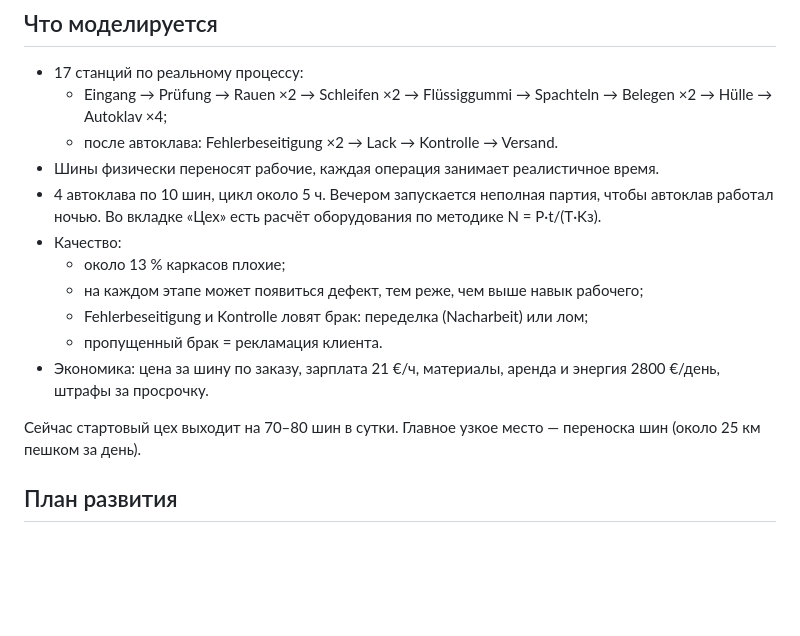
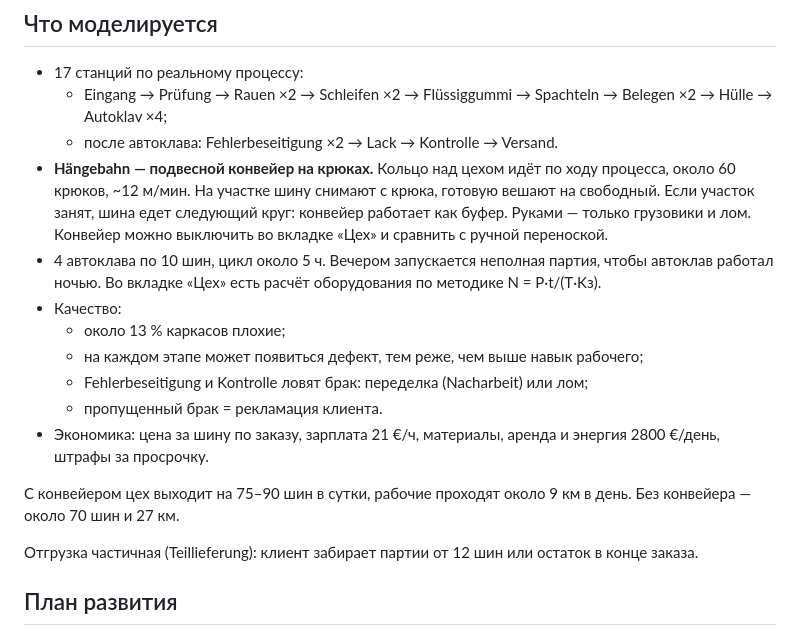
Before and after one commit to 131ymm-commits/agent-games, a Markdown page: reifenwerk/README.md, the part around the change. GitHub-like rendering; blank space fills up the shorter version.

Commit message:
Reifenwerk: документация про Hängebahn и частичные отгрузки
Co-Authored-By: Claude Opus 5.5 <noreply@anthropic.com>

```diff
--- a/reifenwerk/README.md
+++ b/reifenwerk/README.md
@@ -38,7 +38,7 @@ py -3 -m http.server 8765 --directory reifenwerk
 - 17 станций по реальному процессу:
   - Eingang → Prüfung → Rauen ×2 → Schleifen ×2 → Flüssiggummi → Spachteln → Belegen ×2 → Hülle → Autoklav ×4;
   - после автоклава: Fehlerbeseitigung ×2 → Lack → Kontrolle → Versand.
-- Шины физически переносят рабочие, каждая операция занимает реалистичное время.
+- **Hängebahn — подвесной конвейер на крюках.** Кольцо над цехом идёт по ходу процесса, около 60 крюков, ~12 м/мин. На участке шину снимают с крюка, готовую вешают на свободный. Если участок занят, шина едет следующий круг: конвейер работает как буфер. Руками — только грузовики и лом. Конвейер можно выключить во вкладке «Цех» и сравнить с ручной переноской.
 - 4 автоклава по 10 шин, цикл около 5 ч. Вечером запускается неполная партия, чтобы автоклав работал ночью. Во вкладке «Цех» есть расчёт оборудования по методике N = P·t/(T·Kз).
 - Качество:
   - около 13 % каркасов плохие;
@@ -47,7 +47,9 @@ py -3 -m http.server 8765 --directory reifenwerk
   - пропущенный брак = рекламация клиента.
 - Экономика: цена за шину по заказу, зарплата 21 €/ч, материалы, аренда и энергия 2800 €/день, штрафы за просрочку.
 
-Сейчас стартовый цех выходит на 70–80 шин в сутки. Главное узкое место — переноска шин (около 25 км пешком за день).
+С конвейером цех выходит на 75–90 шин в сутки, рабочие проходят около 9 км в день. Без конвейера — около 70 шин и 27 км.
+
+Отгрузка частичная (Teillieferung): клиент забирает партии от 12 шин или остаток в конце заказа.
 
 ## План развития
 
```
Also changed, not shown: reifenwerk/PROCESS.md (+2 -2 lines).
